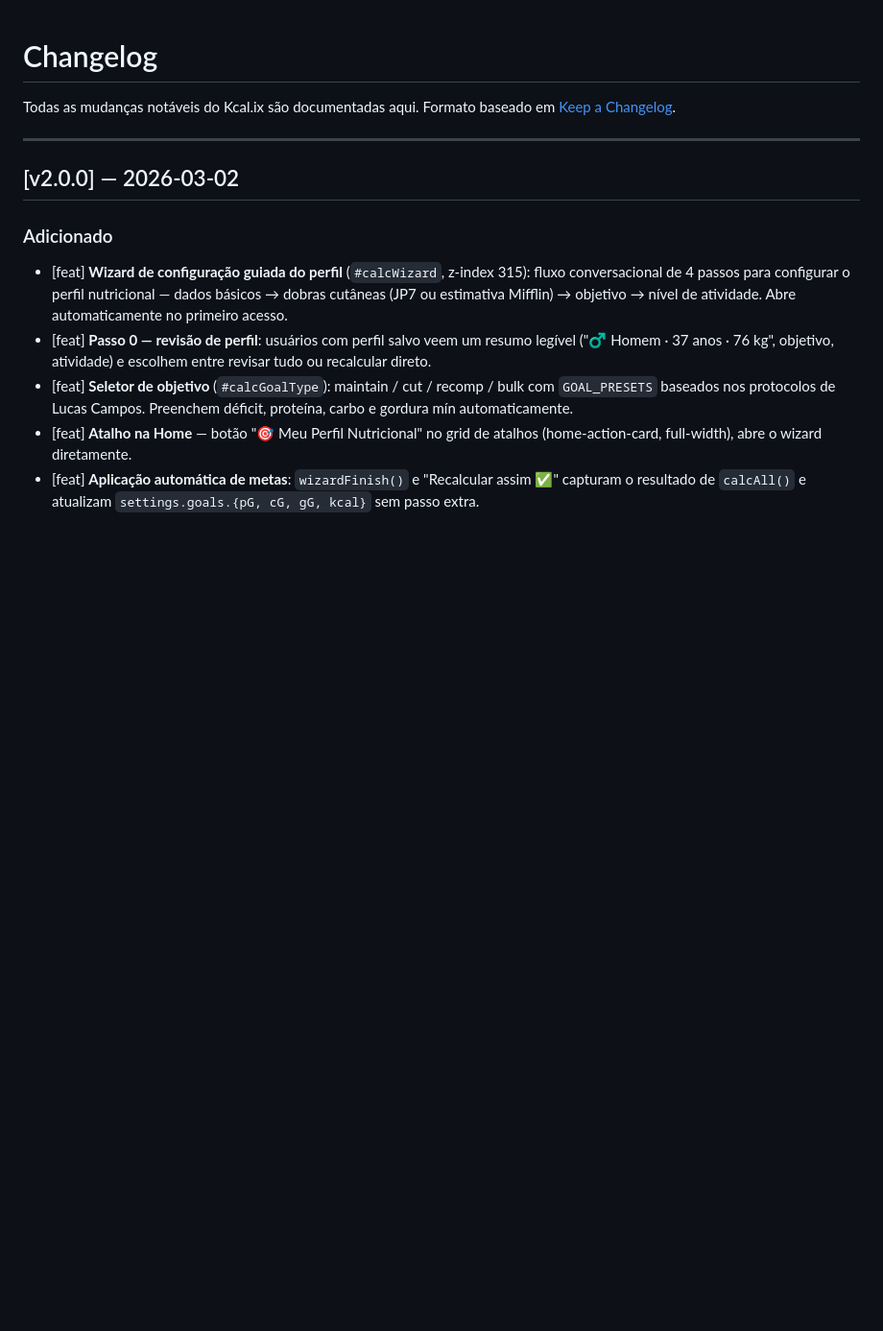
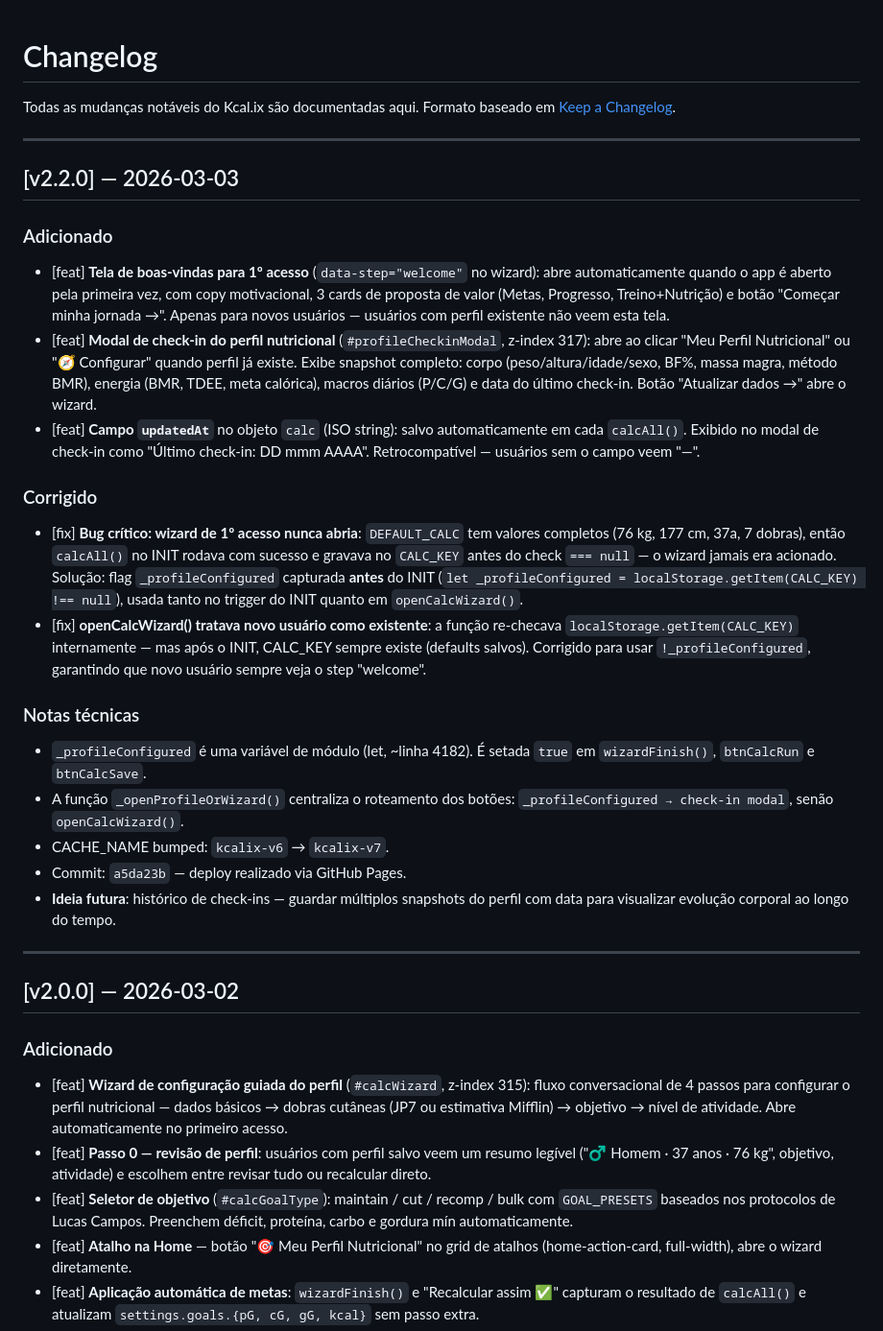
Before and after one commit to AdilMtl/blocos-tracker, a Markdown page: CHANGELOG.md, the part around the change. Shown at 96% size. GitHub-like rendering; blank space fills up the shorter version.

Commit message:
docs(v2.2.0): CHANGELOG atualizado
Co-Authored-By: Claude Sonnet 4.6 <noreply@anthropic.com>

```diff
--- a/CHANGELOG.md
+++ b/CHANGELOG.md
@@ -2,6 +2,26 @@
 
 Todas as mudanças notáveis do Kcal.ix são documentadas aqui.
 Formato baseado em [Keep a Changelog](https://keepachangelog.com/pt-BR/1.0.0/).
+
+---
+
+## [v2.2.0] — 2026-03-03
+
+### Adicionado
+- [feat] **Tela de boas-vindas para 1º acesso** (`data-step="welcome"` no wizard): abre automaticamente quando o app é aberto pela primeira vez, com copy motivacional, 3 cards de proposta de valor (Metas, Progresso, Treino+Nutrição) e botão "Começar minha jornada →". Apenas para novos usuários — usuários com perfil existente não veem esta tela.
+- [feat] **Modal de check-in do perfil nutricional** (`#profileCheckinModal`, z-index 317): abre ao clicar "Meu Perfil Nutricional" ou "🧭 Configurar" quando perfil já existe. Exibe snapshot completo: corpo (peso/altura/idade/sexo, BF%, massa magra, método BMR), energia (BMR, TDEE, meta calórica), macros diários (P/C/G) e data do último check-in. Botão "Atualizar dados →" abre o wizard.
+- [feat] **Campo `updatedAt`** no objeto `calc` (ISO string): salvo automaticamente em cada `calcAll()`. Exibido no modal de check-in como "Último check-in: DD mmm AAAA". Retrocompatível — usuários sem o campo veem "—".
+
+### Corrigido
+- [fix] **Bug crítico: wizard de 1º acesso nunca abria**: `DEFAULT_CALC` tem valores completos (76 kg, 177 cm, 37a, 7 dobras), então `calcAll()` no INIT rodava com sucesso e gravava no `CALC_KEY` antes do check `=== null` — o wizard jamais era acionado. Solução: flag `_profileConfigured` capturada **antes** do INIT (`let _profileConfigured = localStorage.getItem(CALC_KEY) !== null`), usada tanto no trigger do INIT quanto em `openCalcWizard()`.
+- [fix] **openCalcWizard() tratava novo usuário como existente**: a função re-checava `localStorage.getItem(CALC_KEY)` internamente — mas após o INIT, CALC_KEY sempre existe (defaults salvos). Corrigido para usar `!_profileConfigured`, garantindo que novo usuário sempre veja o step "welcome".
+
+### Notas técnicas
+- `_profileConfigured` é uma variável de módulo (let, ~linha 4182). É setada `true` em `wizardFinish()`, `btnCalcRun` e `btnCalcSave`.
+- A função `_openProfileOrWizard()` centraliza o roteamento dos botões: `_profileConfigured → check-in modal`, senão `openCalcWizard()`.
+- CACHE_NAME bumped: `kcalix-v6` → `kcalix-v7`.
+- Commit: `a5da23b` — deploy realizado via GitHub Pages.
+- **Ideia futura**: histórico de check-ins — guardar múltiplos snapshots do perfil com data para visualizar evolução corporal ao longo do tempo.
 
 ---
 
```
